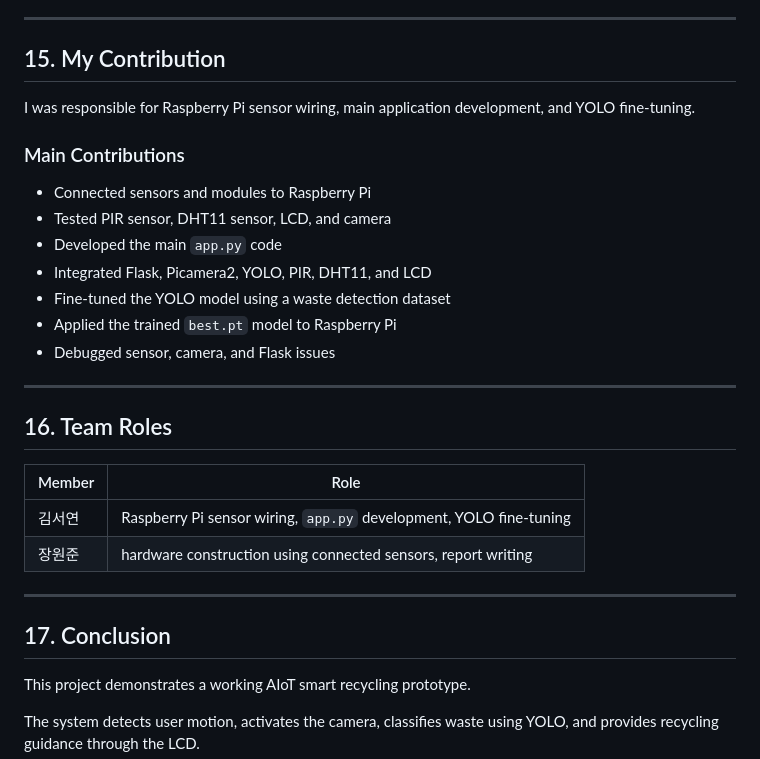
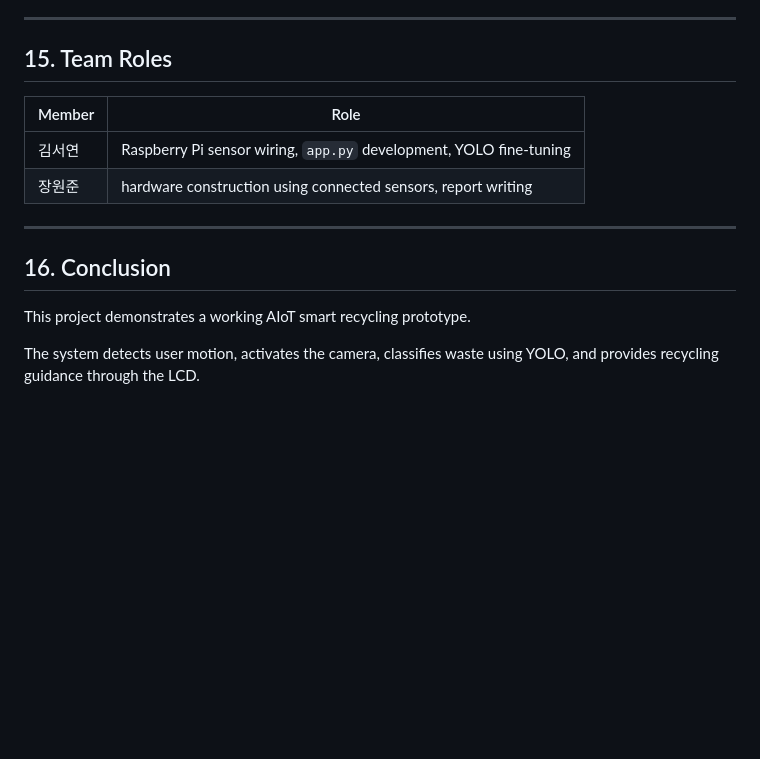
Before and after one commit to seoyeon-1018/IoT26-TermProject, a Markdown page: README.md, the part around the change. GitHub-like rendering; blank space fills up the shorter version.

```diff
--- a/README.md
+++ b/README.md
@@ -239,23 +239,7 @@ The system integrates motion detection, camera streaming, YOLO-based waste detec
 
 ---
 
-## 15. My Contribution
-
-I was responsible for Raspberry Pi sensor wiring, main application development, and YOLO fine-tuning.
-
-### Main Contributions
-
-* Connected sensors and modules to Raspberry Pi
-* Tested PIR sensor, DHT11 sensor, LCD, and camera
-* Developed the main `app.py` code
-* Integrated Flask, Picamera2, YOLO, PIR, DHT11, and LCD
-* Fine-tuned the YOLO model using a waste detection dataset
-* Applied the trained `best.pt` model to Raspberry Pi
-* Debugged sensor, camera, and Flask issues
-
----
-
-## 16. Team Roles
+## 15. Team Roles
 
 | Member   | Role                                                               |
 | -------- | ------------------------------------------------------------------ |
@@ -265,7 +249,7 @@ I was responsible for Raspberry Pi sensor wiring, main application development,
 
 ---
 
-## 17. Conclusion
+## 16. Conclusion
 
 This project demonstrates a working AIoT smart recycling prototype.
 
```
